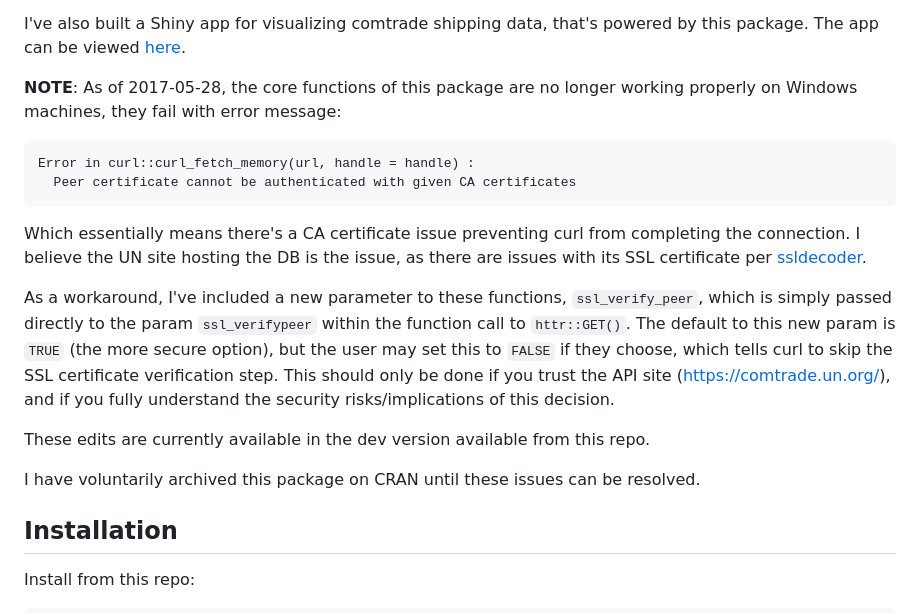
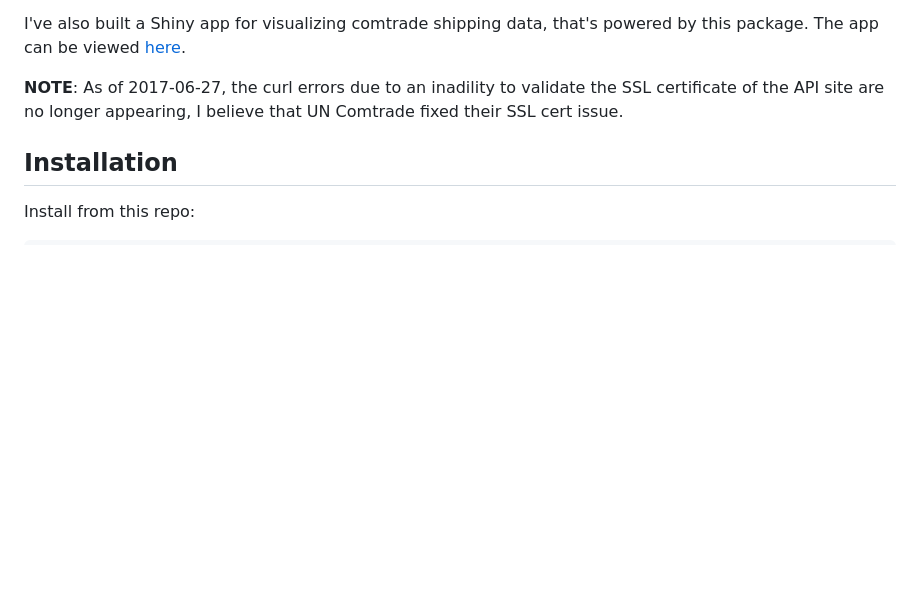
Before and after one commit to ropensci/comtradr, a Markdown page: README.md, the part around the change printed below. Rendered like a GitHub page; blank space fills up the shorter version.

```diff
--- a/README.md
+++ b/README.md
@@ -13,18 +13,7 @@ Please [report](https://github.com/ChrisMuir/comtradr/issues) issues, comments,
 
 I've also built a Shiny app for visualizing comtrade shipping data, that's powered by this package. The app can be viewed [here](https://chrismuir.shinyapps.io/comtrade_plot_shinyapp/).
 
-**NOTE**: As of 2017-05-28, the core functions of this package are no longer working properly on Windows machines, they fail with error message:
-
-    Error in curl::curl_fetch_memory(url, handle = handle) :
-      Peer certificate cannot be authenticated with given CA certificates
-
-Which essentially means there's a CA certificate issue preventing curl from completing the connection. I believe the UN site hosting the DB is the issue, as there are issues with its SSL certificate per [ssldecoder](https://ssldecoder.org/?host=comtrade.un.org&port=&csr=&s=).
-
-As a workaround, I've included a new parameter to these functions, `ssl_verify_peer`, which is simply passed directly to the param `ssl_verifypeer` within the function call to `httr::GET()`. The default to this new param is `TRUE` (the more secure option), but the user may set this to `FALSE` if they choose, which tells curl to skip the SSL certificate verification step. This should only be done if you trust the API site (<https://comtrade.un.org/>), and if you fully understand the security risks/implications of this decision.
-
-These edits are currently available in the dev version available from this repo.
-
-I have voluntarily archived this package on CRAN until these issues can be resolved.
+**NOTE**: As of 2017-06-27, the curl errors due to an inadility to validate the SSL certificate of the API site are no longer appearing, I believe that UN Comtrade fixed their SSL cert issue.
 
 Installation
 ------------
```
Also changed, not shown: other parts of README.md (+6 -17 lines), plots/README-plot1-1.png, plots/README-plot2-1.png, plots/README-plot2-2.png, 14 other files.
